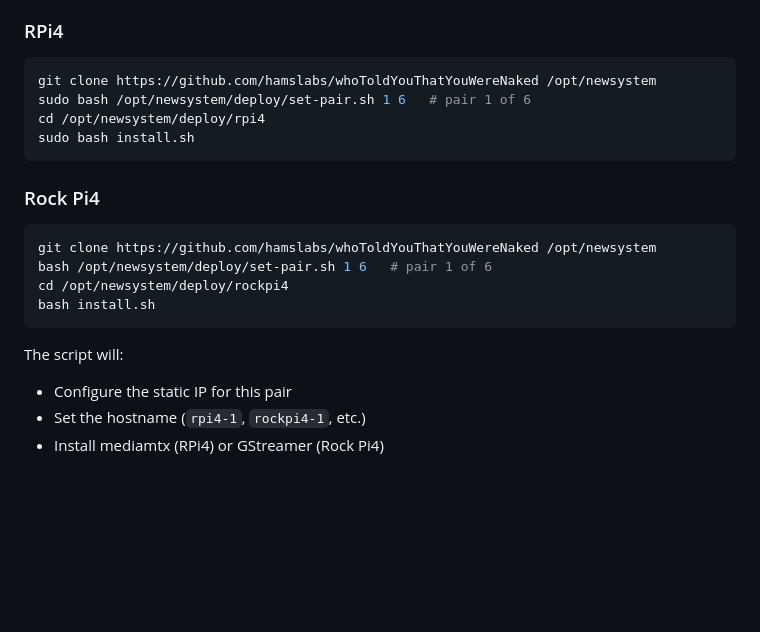
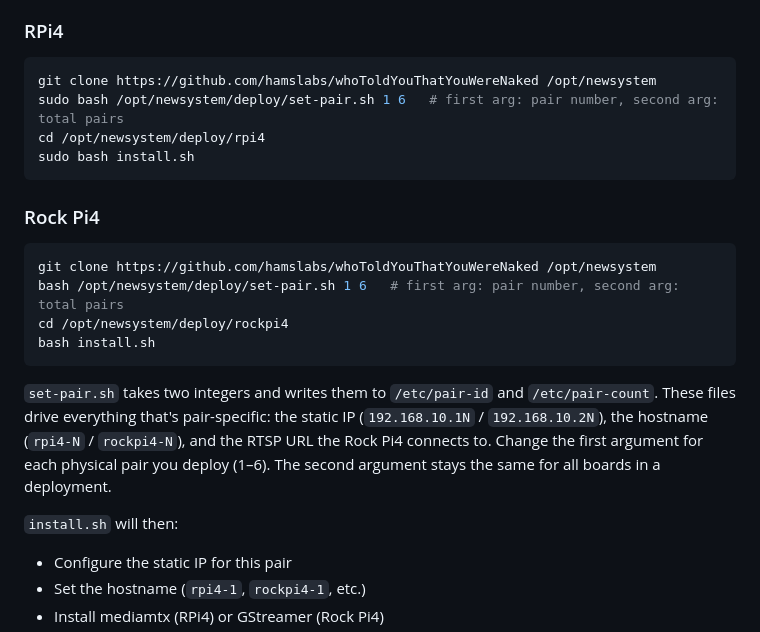
Before and after one commit to hamslabs/whoToldYouThatYouWereNaked, a Markdown page: SETUP.md, the part around the change. Rendered like a GitHub page; blank space fills up the shorter version.

Commit message:
Expand set-pair.sh description in SETUP.md
Co-Authored-By: Claude Sonnet 4.6 <noreply@anthropic.com>

````diff
--- a/SETUP.md
+++ b/SETUP.md
@@ -106,7 +106,7 @@ On **each board**, clone the repo, set the pair ID, then run the install script:
 
 ```bash
 git clone https://github.com/hamslabs/whoToldYouThatYouWereNaked /opt/newsystem
-sudo bash /opt/newsystem/deploy/set-pair.sh 1 6   # pair 1 of 6
+sudo bash /opt/newsystem/deploy/set-pair.sh 1 6   # first arg: pair number, second arg: total pairs
 cd /opt/newsystem/deploy/rpi4
 sudo bash install.sh
 ```
@@ -115,12 +115,14 @@ sudo bash install.sh
 
 ```bash
 git clone https://github.com/hamslabs/whoToldYouThatYouWereNaked /opt/newsystem
-bash /opt/newsystem/deploy/set-pair.sh 1 6   # pair 1 of 6
+bash /opt/newsystem/deploy/set-pair.sh 1 6   # first arg: pair number, second arg: total pairs
 cd /opt/newsystem/deploy/rockpi4
 bash install.sh
 ```
 
-The script will:
+`set-pair.sh` takes two integers and writes them to `/etc/pair-id` and `/etc/pair-count`. These files drive everything that's pair-specific: the static IP (`192.168.10.1N` / `192.168.10.2N`), the hostname (`rpi4-N` / `rockpi4-N`), and the RTSP URL the Rock Pi4 connects to. Change the first argument for each physical pair you deploy (1–6). The second argument stays the same for all boards in a deployment.
+
+`install.sh` will then:
 - Configure the static IP for this pair
 - Set the hostname (`rpi4-1`, `rockpi4-1`, etc.)
 - Install mediamtx (RPi4) or GStreamer (Rock Pi4)
````
